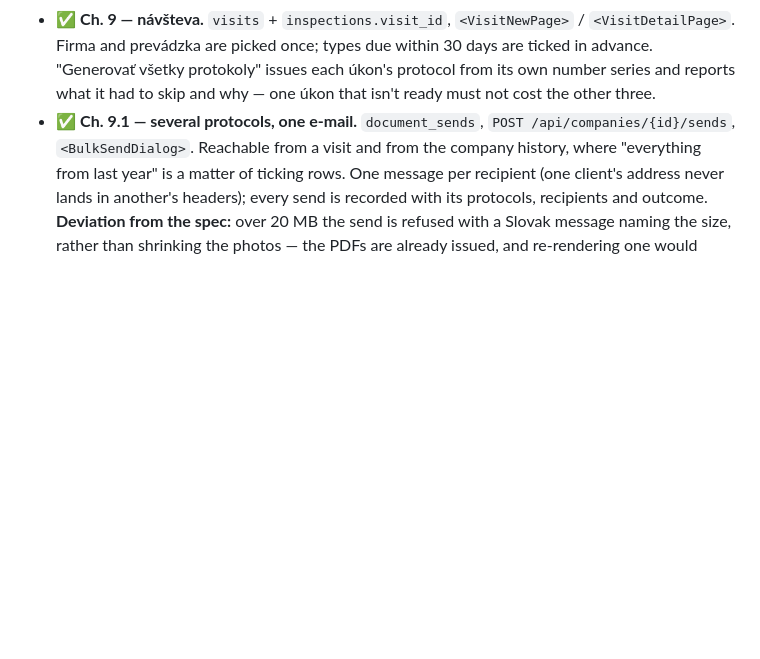
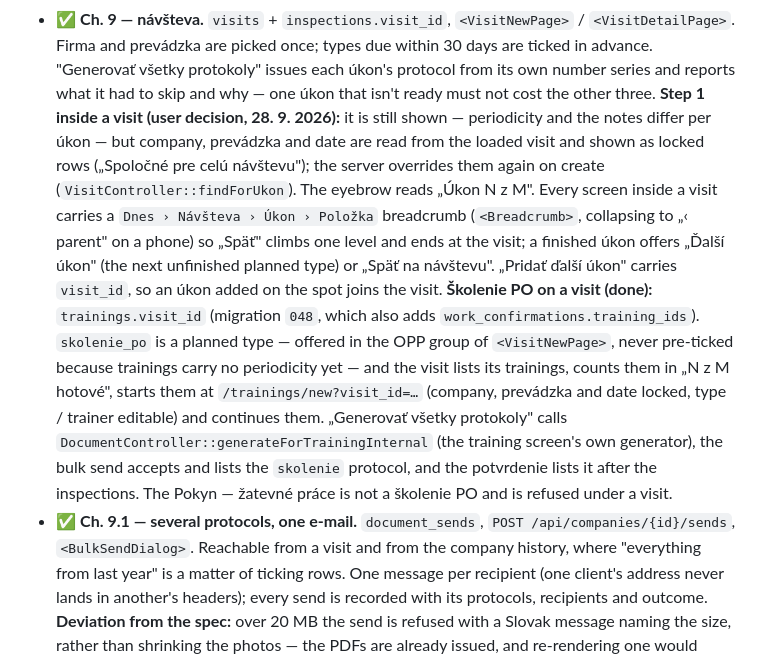
Before and after one commit to cstudios-slovakia/firol, a Markdown page: docs/development-roadmap.md, the part around the change. Rendered like a GitHub page; blank space fills up the shorter version.

Commit message:
Roadmap: visit Step 1, breadcrumb navigation and Školenie PO on a visit

```diff
--- a/docs/development-roadmap.md
+++ b/docs/development-roadmap.md
@@ -810,6 +810,26 @@ Migrations `035`–`037`.
   issues each úkon's protocol from its own number series and reports what it
   had to skip and why — one úkon that isn't ready must not cost the other
   three.
+  **Step 1 inside a visit (user decision, 28. 9. 2026):** it is still shown —
+  periodicity and the notes differ per úkon — but company, prevádzka and date
+  are read from the loaded visit and shown as locked rows („Spoločné pre celú
+  návštevu"); the server overrides them again on create
+  (`VisitController::findForUkon`). The eyebrow reads „Úkon N z M". Every
+  screen inside a visit carries a `Dnes › Návšteva › Úkon › Položka` breadcrumb
+  (`<Breadcrumb>`, collapsing to „‹ parent" on a phone) so „Späť" climbs one
+  level and ends at the visit; a finished úkon offers „Ďalší úkon" (the next
+  unfinished planned type) or „Späť na návštevu". „Pridať ďalší úkon" carries
+  `visit_id`, so an úkon added on the spot joins the visit.
+  **Školenie PO on a visit (done):** `trainings.visit_id` (migration `048`,
+  which also adds `work_confirmations.training_ids`). `skolenie_po` is a planned
+  type — offered in the OPP group of `<VisitNewPage>`, never pre-ticked because
+  trainings carry no periodicity yet — and the visit lists its trainings, counts
+  them in „N z M hotové", starts them at `/trainings/new?visit_id=…` (company,
+  prevádzka and date locked, type / trainer editable) and continues them.
+  „Generovať všetky protokoly" calls `DocumentController::generateForTrainingInternal`
+  (the training screen's own generator), the bulk send accepts and lists the
+  `skolenie` protocol, and the potvrdenie lists it after the inspections. The
+  Pokyn — žatevné práce is not a školenie PO and is refused under a visit.
 - ✅ **Ch. 9.1 — several protocols, one e-mail.** `document_sends`,
   `POST /api/companies/{id}/sends`, `<BulkSendDialog>`. Reachable from a visit
   and from the company history, where "everything from last year" is a matter
```
